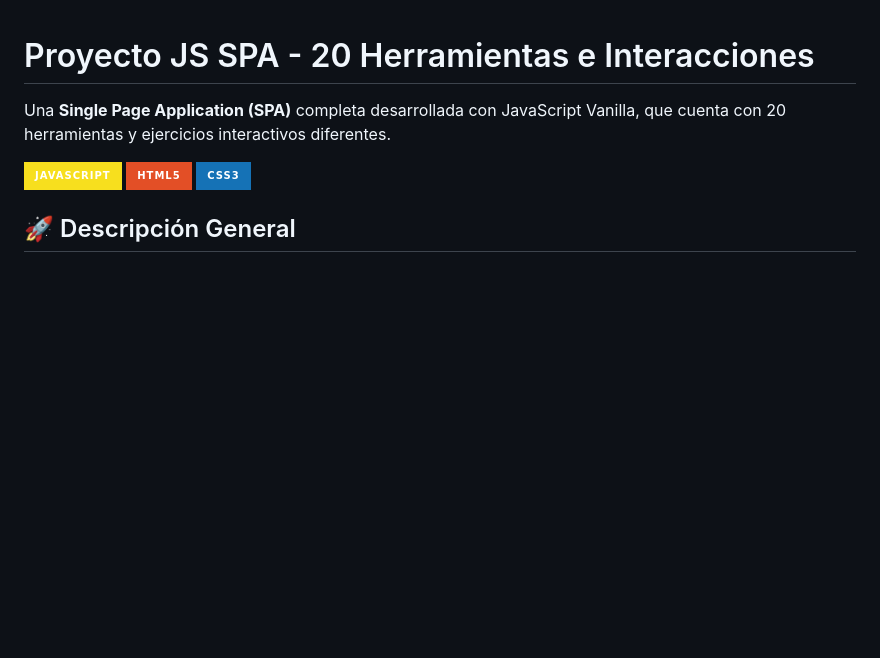
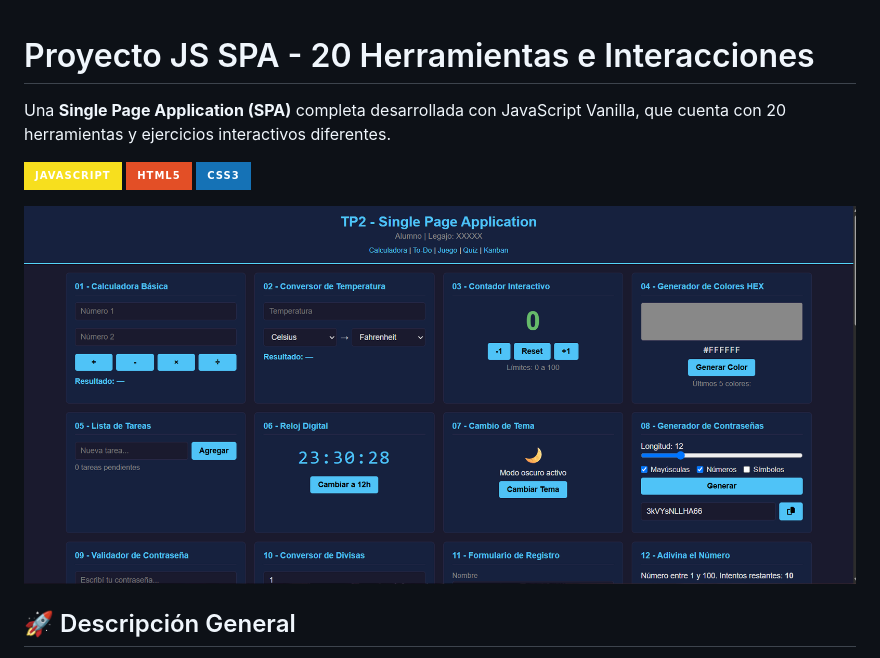
Before and after one commit to RodriA45/js-multi-tool-spa, a Markdown page: README.md, the part around the change. GitHub-like rendering; pictures changed too: js-multi-tool-spa.png (added); badges without logos; blank space fills up the shorter version.

Commit message:
docs: add preview image to README

```diff
--- a/README.md
+++ b/README.md
@@ -5,6 +5,8 @@ Una **Single Page Application (SPA)** completa desarrollada con JavaScript Vanil
 ![JavaScript](https://img.shields.io/badge/JavaScript-F7DF1E?style=for-the-badge&logo=javascript&logoColor=black)
 ![HTML5](https://img.shields.io/badge/HTML5-E34F26?style=for-the-badge&logo=html5&logoColor=white)
 ![CSS3](https://img.shields.io/badge/CSS3-1572B6?style=for-the-badge&logo=css3&logoColor=white)
+
+![Vista previa del proyecto](js-multi-tool-spa.png)
 
 ## 🚀 Descripción General
 
```
